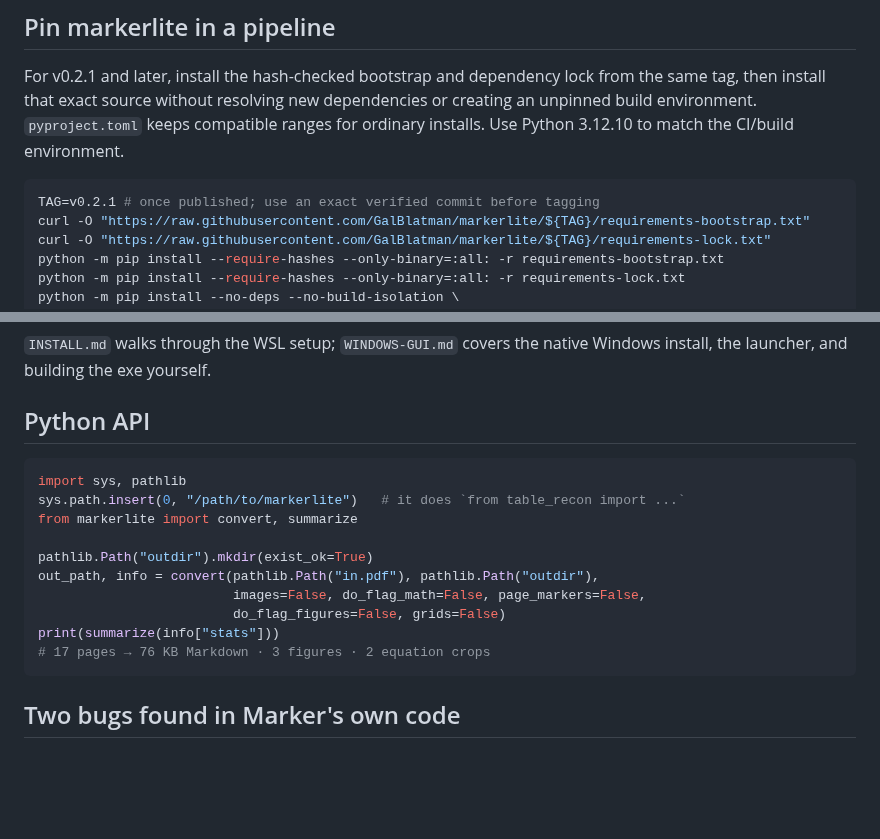
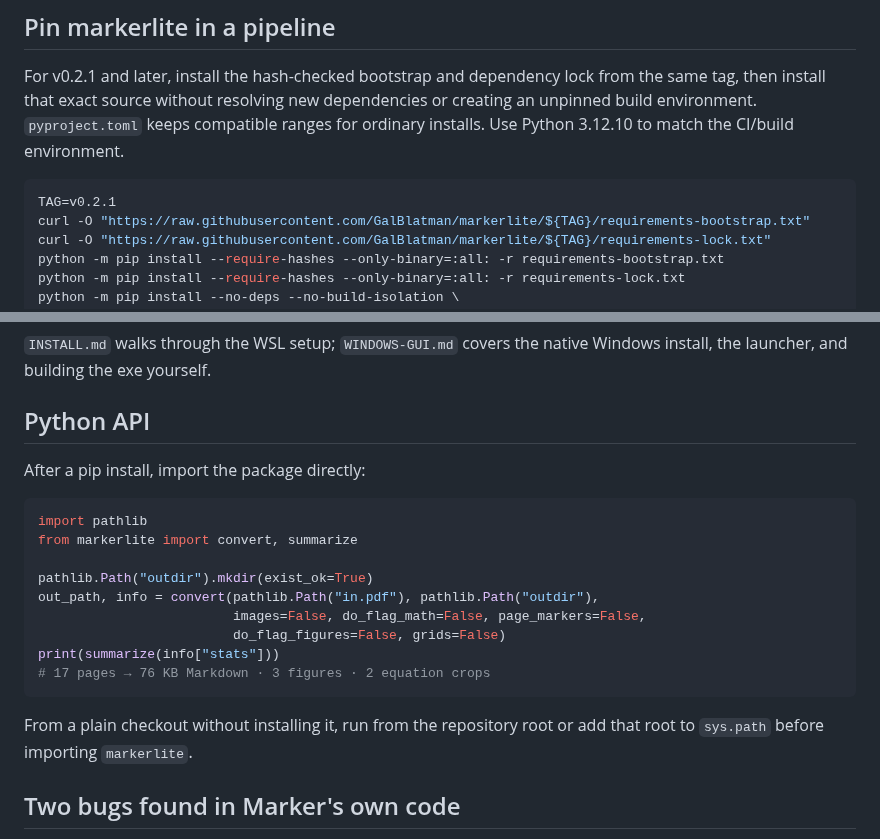
Before and after one commit to GalBlatman/markerlite, a Markdown page: README.md, 2 parts joined by grey strips. Drawn GitHub-style; blank space fills up the shorter version.

````diff
--- a/README.md
+++ b/README.md
@@ -170,7 +185,7 @@ keeps compatible ranges for ordinary installs. Use Python 3.12.10 to match
 the CI/build environment.
 
 ```bash
-TAG=v0.2.1 # once published; use an exact verified commit before tagging
+TAG=v0.2.1
 curl -O "https://raw.githubusercontent.com/GalBlatman/markerlite/${TAG}/requirements-bootstrap.txt"
 curl -O "https://raw.githubusercontent.com/GalBlatman/markerlite/${TAG}/requirements-lock.txt"
 python -m pip install --require-hashes --only-binary=:all: -r requirements-bootstrap.txt
@@ -301,9 +324,10 @@ Windows install, the launcher, and building the exe yourself.
 
 ## Python API
 
+After a pip install, import the package directly:
+
 ```python
-import sys, pathlib
-sys.path.insert(0, "/path/to/markerlite")   # it does `from table_recon import ...`
+import pathlib
 from markerlite import convert, summarize
 
 pathlib.Path("outdir").mkdir(exist_ok=True)
@@ -313,6 +337,9 @@ out_path, info = convert(pathlib.Path("in.pdf"), pathlib.Path("outdir"),
 print(summarize(info["stats"]))
 # 17 pages → 76 KB Markdown · 3 figures · 2 equation crops
 ```
+
+From a plain checkout without installing it, run from the repository root
+or add that root to `sys.path` before importing `markerlite`.
 
 ## Two bugs found in Marker's own code
 
````
Also changed, not shown: other parts of README.md (+58 -20 lines).
